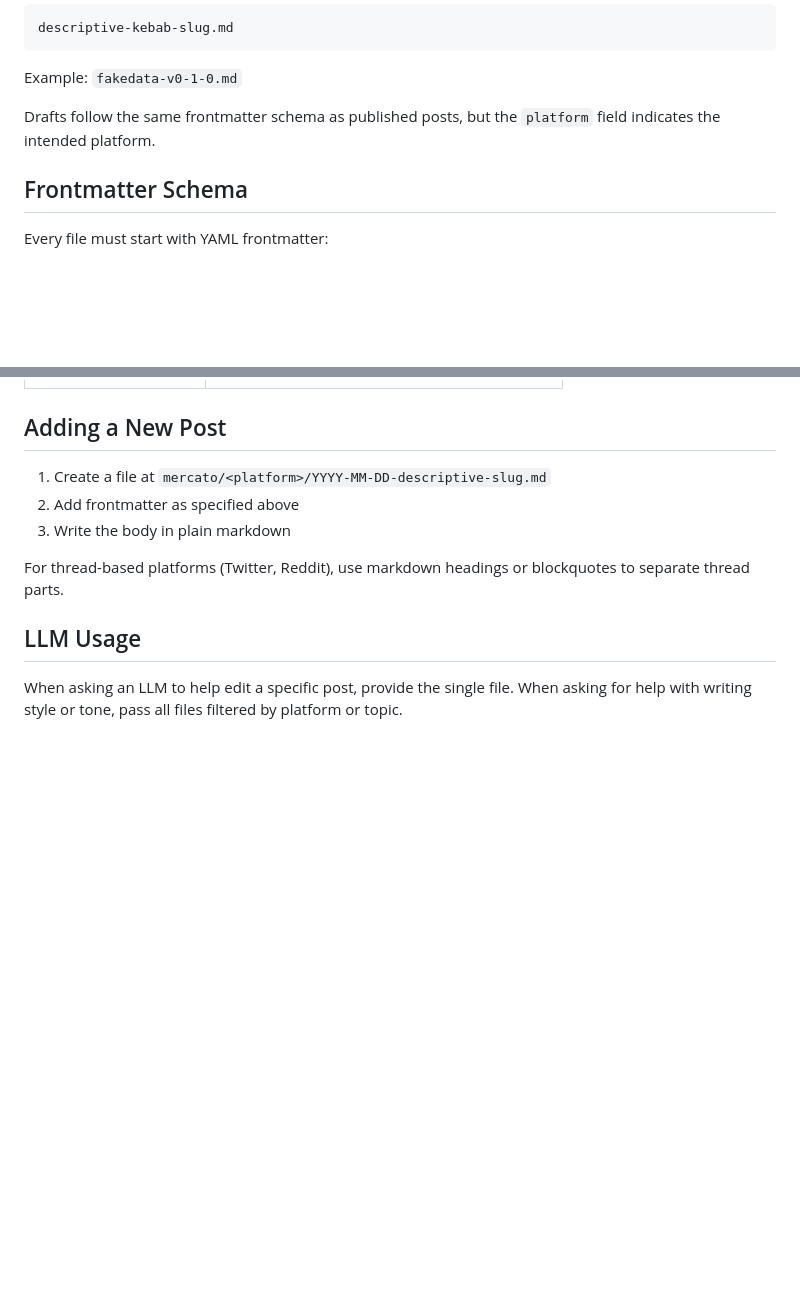
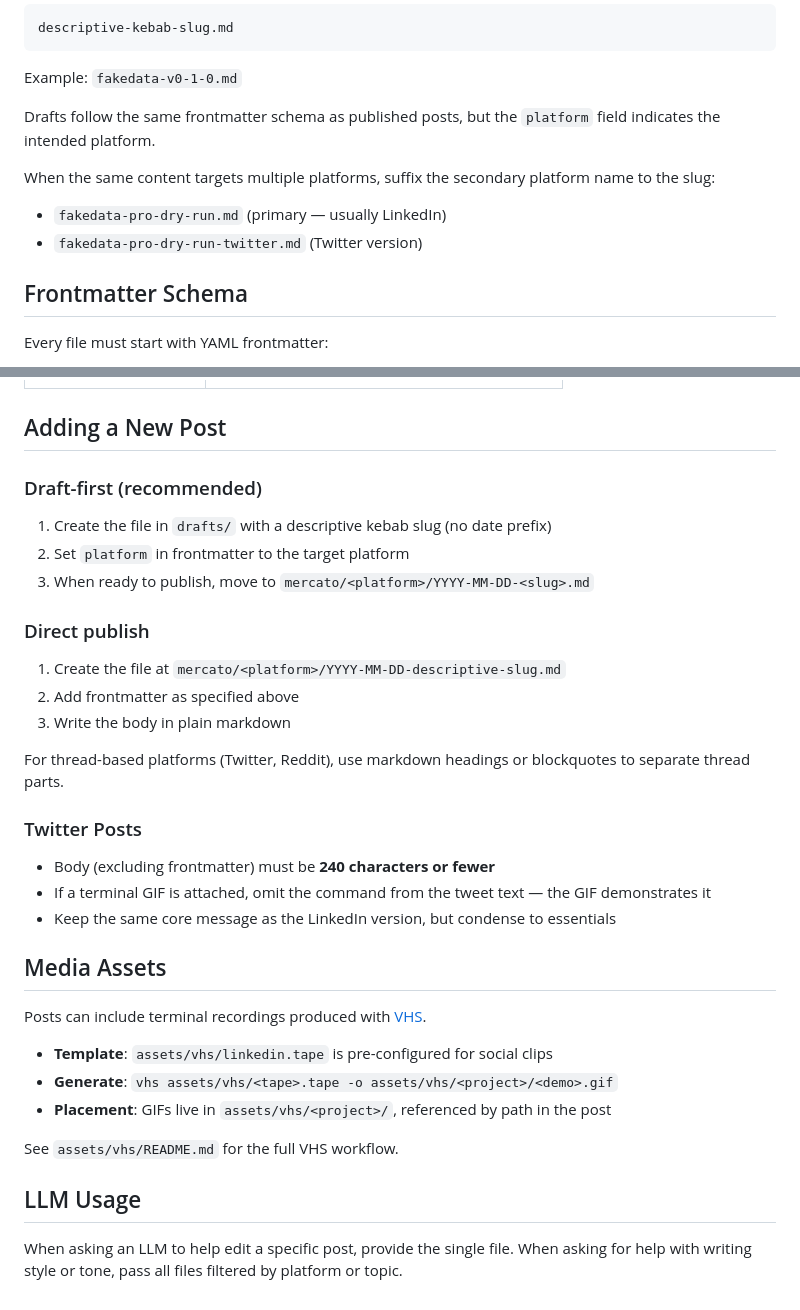
Before and after one commit to clubmatto/vetrina, a Markdown page: mercato/README.md, 2 parts joined by grey strips. Rendered like a GitHub page; blank space fills up the shorter version.

```diff
--- a/mercato/README.md
+++ b/mercato/README.md
@@ -45,6 +45,12 @@ Example: `fakedata-v0-1-0.md`
 Drafts follow the same frontmatter schema as published posts, but the `platform`
 field indicates the intended platform.
 
+When the same content targets multiple platforms, suffix the secondary platform
+name to the slug:
+
+- `fakedata-pro-dry-run.md`          (primary — usually LinkedIn)
+- `fakedata-pro-dry-run-twitter.md`  (Twitter version)
+
 ## Frontmatter Schema
 
 Every file must start with YAML frontmatter:
@@ -73,11 +79,36 @@ for cross-platform search (e.g. `grep "fakedata-pro" mercato/**/*.md`).
 
 ## Adding a New Post
 
-1. Create a file at `mercato/<platform>/YYYY-MM-DD-descriptive-slug.md`
+### Draft-first (recommended)
+1. Create the file in `drafts/` with a descriptive kebab slug (no date prefix)
+2. Set `platform` in frontmatter to the target platform
+3. When ready to publish, move to `mercato/<platform>/YYYY-MM-DD-<slug>.md`
+
+### Direct publish
+1. Create the file at `mercato/<platform>/YYYY-MM-DD-descriptive-slug.md`
 2. Add frontmatter as specified above
 3. Write the body in plain markdown
 
-For thread-based platforms (Twitter, Reddit), use markdown headings or blockquotes to separate thread parts.
+For thread-based platforms (Twitter, Reddit), use markdown headings or blockquotes
+to separate thread parts.
+
+### Twitter Posts
+
+- Body (excluding frontmatter) must be **240 characters or fewer**
+- If a terminal GIF is attached, omit the command from the tweet text — the GIF
+  demonstrates it
+- Keep the same core message as the LinkedIn version, but condense to essentials
+
+## Media Assets
+
+Posts can include terminal recordings produced with
+[VHS](https://github.com/charmbracelet/vhs).
+
+- **Template**: `assets/vhs/linkedin.tape` is pre-configured for social clips
+- **Generate**: `vhs assets/vhs/<tape>.tape -o assets/vhs/<project>/<demo>.gif`
+- **Placement**: GIFs live in `assets/vhs/<project>/`, referenced by path in the post
+
+See `assets/vhs/README.md` for the full VHS workflow.
 
 ## LLM Usage
 
```
Also changed, not shown: mercato/linkedin/2026-07-16-fakedata-pro-dry-run.md (added, +23 -0 lines), mercato/twitter/2026-07-16-fakedata-pro-dry-run.md (added, +14 -0 lines), assets/vhs/fakedata/pro-dry-run.gif (added), 2 other files.
